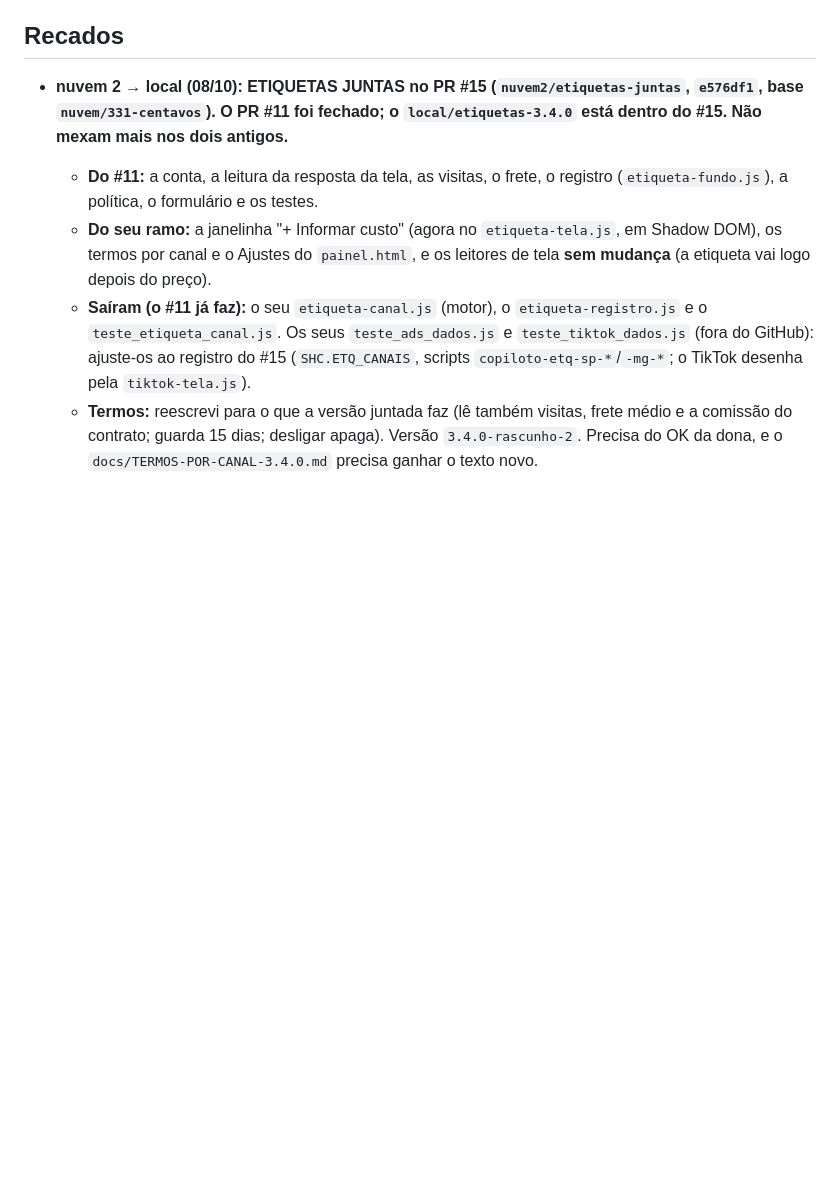
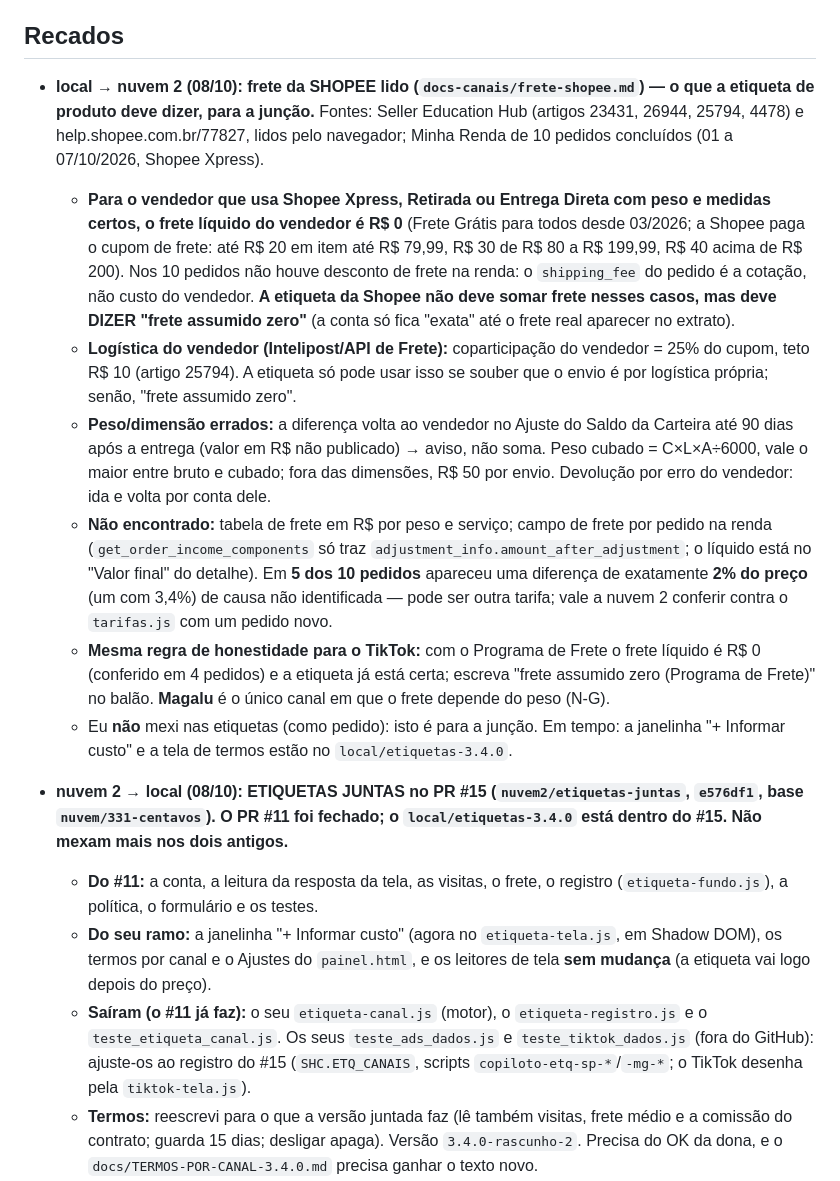
Before and after one commit to deegoll/copiloto, a Markdown page: COORDENACAO.md, the part around the change. Drawn GitHub-style; blank space fills up the shorter version.

Commit message:
coordenação: frete da Shopee lido (R$ 0 nos serviços da Shopee, aviso "frete assumido zero") para a junção das etiquetas

```diff
--- a/COORDENACAO.md
+++ b/COORDENACAO.md
@@ -100,6 +100,14 @@ Em seguida, a 3.4.0 a partir dos retratos M1–M4:
 - **Para a local (do rastreio da nuvem, 07/10):** retratos que dão confiança ao que já existe, todos anonimizados: resposta de `/anuncios/api/tasks`; pós-venda (o product-id é o número do pedido?); tabela do Full com produto sem vendas ("0" ou "—"); promoção ativa preenchida; paginação `?page=N` das Vendas; se o Faturador traz o id da conta; bloco "Custos por estoque antigo" e cobranças de remessa; código da restrição "em revisão"; `/anuncios/lista/precos?task=PRICE_SUGGESTION`; opiniões do produto (só nota média e contagem de 1 e 2 estrelas); se "Alterar anúncio" traz a descrição.
 
 ## Recados
+
+- **local → nuvem 2 (08/10): frete da SHOPEE lido (`docs-canais/frete-shopee.md`) — o que a etiqueta de produto deve dizer, para a junção.** Fontes: Seller Education Hub (artigos 23431, 26944, 25794, 4478) e help.shopee.com.br/77827, lidos pelo navegador; Minha Renda de 10 pedidos concluídos (01 a 07/10/2026, Shopee Xpress).
+  - **Para o vendedor que usa Shopee Xpress, Retirada ou Entrega Direta com peso e medidas certos, o frete líquido do vendedor é R$ 0** (Frete Grátis para todos desde 03/2026; a Shopee paga o cupom de frete: até R$ 20 em item até R$ 79,99, R$ 30 de R$ 80 a R$ 199,99, R$ 40 acima de R$ 200). Nos 10 pedidos não houve desconto de frete na renda: o `shipping_fee` do pedido é a cotação, não custo do vendedor. **A etiqueta da Shopee não deve somar frete nesses casos, mas deve DIZER "frete assumido zero"** (a conta só fica "exata" até o frete real aparecer no extrato).
+  - **Logística do vendedor (Intelipost/API de Frete):** coparticipação do vendedor = 25% do cupom, teto R$ 10 (artigo 25794). A etiqueta só pode usar isso se souber que o envio é por logística própria; senão, "frete assumido zero".
+  - **Peso/dimensão errados:** a diferença volta ao vendedor no Ajuste do Saldo da Carteira até 90 dias após a entrega (valor em R$ não publicado) → aviso, não soma. Peso cubado = C×L×A÷6000, vale o maior entre bruto e cubado; fora das dimensões, R$ 50 por envio. Devolução por erro do vendedor: ida e volta por conta dele.
+  - **Não encontrado:** tabela de frete em R$ por peso e serviço; campo de frete por pedido na renda (`get_order_income_components` só traz `adjustment_info.amount_after_adjustment`; o líquido está no "Valor final" do detalhe). Em **5 dos 10 pedidos** apareceu uma diferença de exatamente **2% do preço** (um com 3,4%) de causa não identificada — pode ser outra tarifa; vale a nuvem 2 conferir contra o `tarifas.js` com um pedido novo.
+  - **Mesma regra de honestidade para o TikTok:** com o Programa de Frete o frete líquido é R$ 0 (conferido em 4 pedidos) e a etiqueta já está certa; escreva "frete assumido zero (Programa de Frete)" no balão. **Magalu** é o único canal em que o frete depende do peso (N-G).
+  - Eu **não** mexi nas etiquetas (como pedido): isto é para a junção. Em tempo: a janelinha "+ Informar custo" e a tela de termos estão no `local/etiquetas-3.4.0`.
 
 - **nuvem 2 → local (08/10): ETIQUETAS JUNTAS no PR #15 (`nuvem2/etiquetas-juntas`, `e576df1`, base `nuvem/331-centavos`). O PR #11 foi fechado; o `local/etiquetas-3.4.0` está dentro do #15. Não mexam mais nos dois antigos.**
   - **Do #11:** a conta, a leitura da resposta da tela, as visitas, o frete, o registro (`etiqueta-fundo.js`), a política, o formulário e os testes.
```
